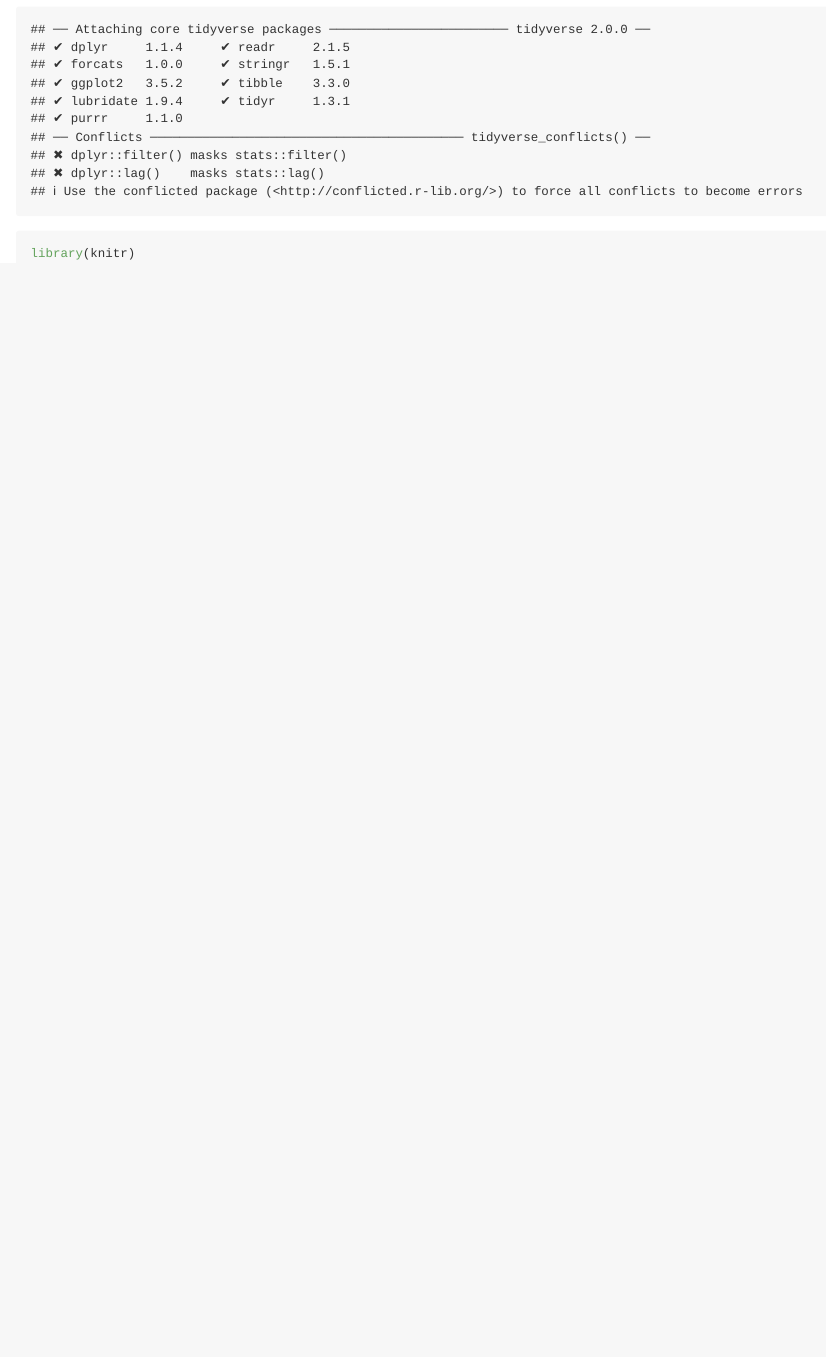
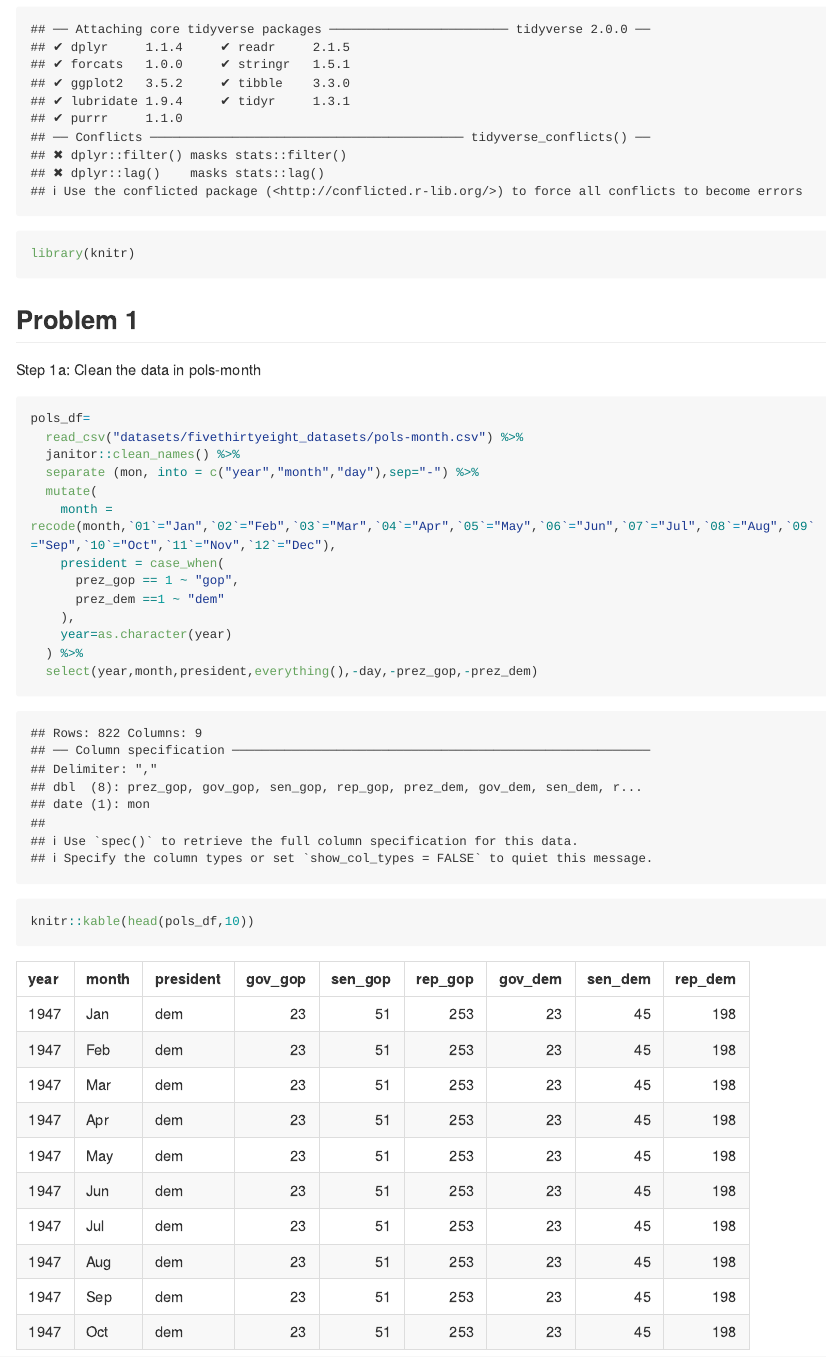
Before and after one commit to jhuynhn8/p8105_hw2_jkh2157, an R Markdown document (p8105_hw2_jkh2157.Rmd): the page in a window 1100 px wide, from 280 px down. The pictures show the output file p8105_hw2_jkh2157.md that the author committed with the source, drawn offline in the style of GitHub; long lines of code are wrapped.

Commit message:
finished up cleaning data for pols-month for step 1a: had to separate, recode months, and create a president variable

````diff
--- a/p8105_hw2_jkh2157.Rmd
+++ b/p8105_hw2_jkh2157.Rmd
@@ -14,3 +14,24 @@
 library(tidyverse)
 library(knitr)
 ```
+
+## Problem 1
+
+Step 1a: Clean the data in pols-month
+
+```{r}
+pols_df=
+  read_csv("datasets/fivethirtyeight_datasets/pols-month.csv") %>%
+  janitor::clean_names() %>%
+  separate (mon, into = c("year","month","day"),sep="-") %>%
+  mutate(
+    month = recode(month,`01`="Jan",`02`="Feb",`03`="Mar",`04`="Apr",`05`="May",`06`="Jun",`07`="Jul",`08`="Aug",`09`="Sep",`10`="Oct",`11`="Nov",`12`="Dec"),
+    president = case_when(
+      prez_gop == 1 ~ "gop",
+      prez_dem ==1 ~ "dem"
+    ),
+    year=as.character(year)
+  ) %>%
+  select(year,month,president,everything(),-day,-prez_gop,-prez_dem)
+knitr::kable(head(pols_df,10))
+```
````
Also changed, not shown: p8105_hw2_jkh2157.md.
